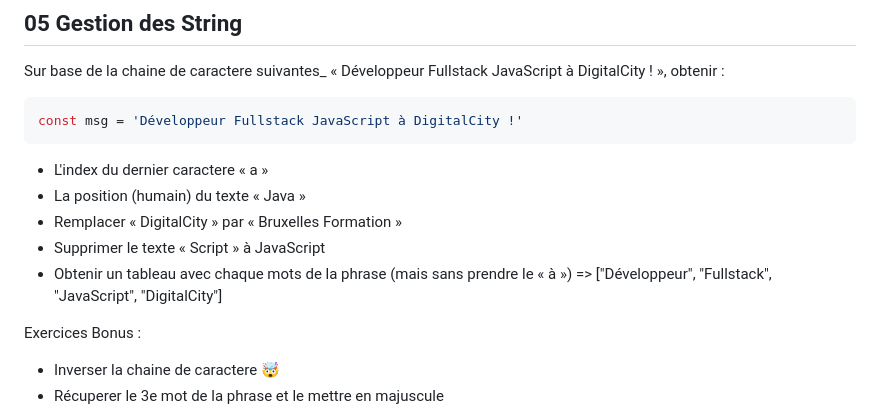
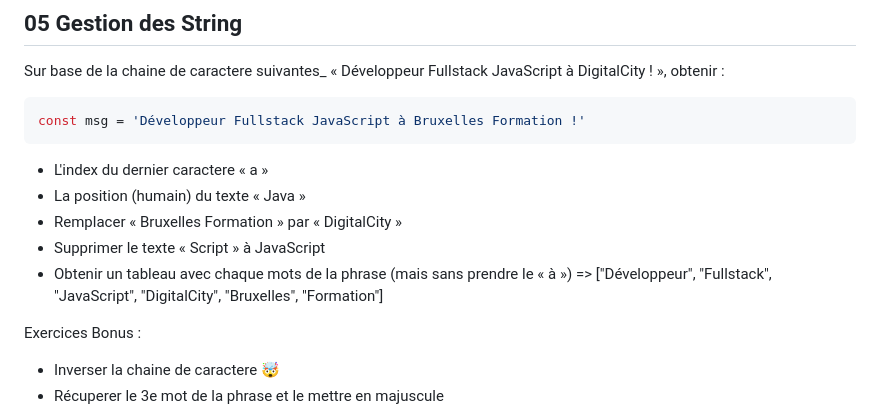
Before and after one commit to TMCognitic/BF_2026_FullStackJS, a Markdown page: README.md, the part around the change. Rendered like a GitHub page.

Commit message:
Mise à jour des exercices

````diff
--- a/README.md
+++ b/README.md
@@ -100,14 +100,14 @@ Sur base de la chaine de caractere suivantes_
 « Développeur Fullstack JavaScript à DigitalCity ! », obtenir :
 
 ```javascript
-const msg = 'Développeur Fullstack JavaScript à DigitalCity !'
+const msg = 'Développeur Fullstack JavaScript à Bruxelles Formation !'
 ```
 
 + L'index du dernier caractere « a »
 + La position (humain) du texte « Java »
-+ Remplacer « DigitalCity » par « Bruxelles Formation »
++ Remplacer « Bruxelles Formation » par « DigitalCity »
 + Supprimer le texte « Script » à JavaScript
-+ Obtenir un tableau avec chaque mots de la phrase (mais sans prendre le « à ») => ["Développeur", "Fullstack", "JavaScript", "DigitalCity"]
++ Obtenir un tableau avec chaque mots de la phrase (mais sans prendre le « à ») => ["Développeur", "Fullstack", "JavaScript", "DigitalCity", "Bruxelles", "Formation"]
 
 Exercices Bonus :
 
````
